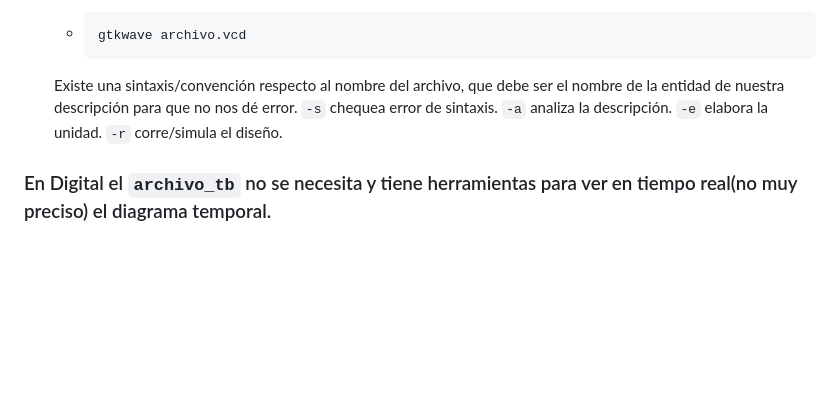
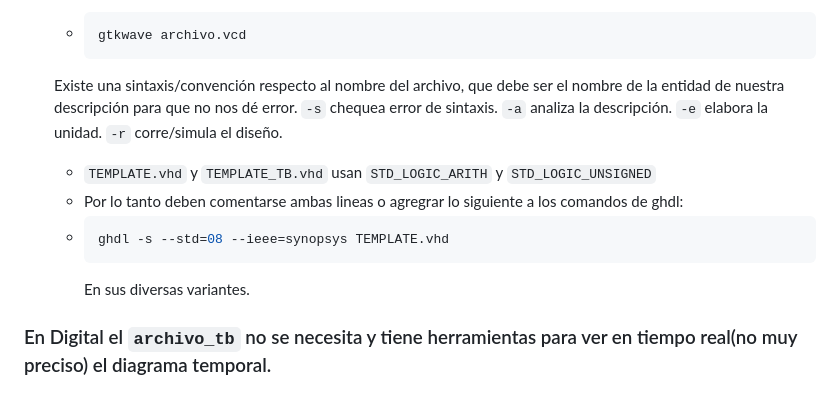
Before and after one commit to PIBSAS/Install_GHDL_WSL, a Markdown page: README.md, the part around the change. Drawn GitHub-style; blank space fills up the shorter version.

`````diff
--- a/README.md
+++ b/README.md
@@ -449,6 +449,12 @@ Aparecerán 2 iconos de sistemas.
   ``-e`` elabora la unidad.
   ``-r`` corre/simula el diseño.
 
+  - ``TEMPLATE.vhd`` y ``TEMPLATE_TB.vhd`` usan ``STD_LOGIC_ARITH`` y ``STD_LOGIC_UNSIGNED``
+  - Por lo tanto deben comentarse ambas lineas o agregrar lo siguiente a los comandos de ghdl:
+  - ````bash
+    ghdl -s --std=08 --ieee=synopsys TEMPLATE.vhd
+    ````
+    En sus diversas variantes.
 ### En Digital el ``archivo_tb`` no se necesita y tiene herramientas para ver en tiempo real(no muy preciso) el diagrama temporal.
 
 <br>
`````
